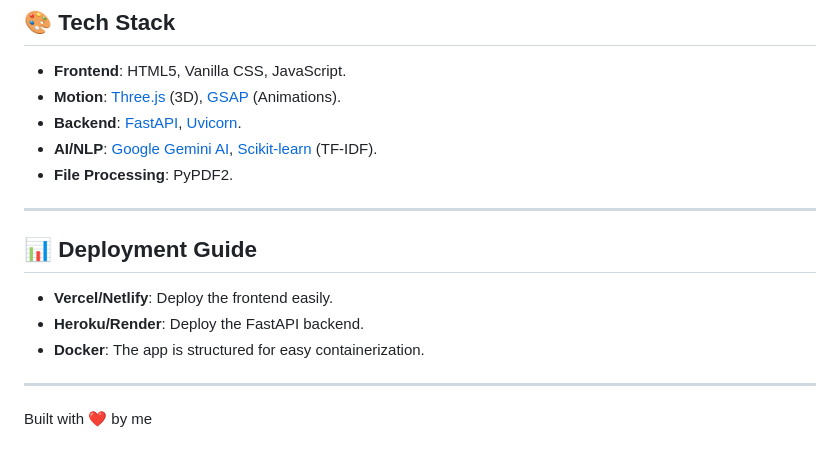
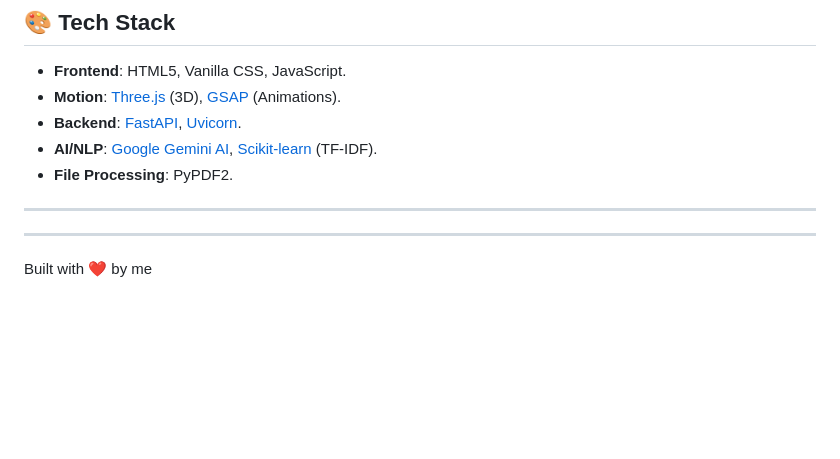
Before and after one commit to gopikrishna818/ResumeAI-Pro, a Markdown page: README.md, the part around the change. GitHub-like rendering; blank space fills up the shorter version.

Commit message:
Updated README: Removed deployment guide section

```diff
--- a/README.md
+++ b/README.md
@@ -79,12 +79,6 @@ The core logic involves three main stages:
 
 ---
 
-## 📊 Deployment Guide
-
-- **Vercel/Netlify**: Deploy the frontend easily.
-- **Heroku/Render**: Deploy the FastAPI backend.
-- **Docker**: The app is structured for easy containerization.
-
 ---
 
 Built with ❤️ by me
```
